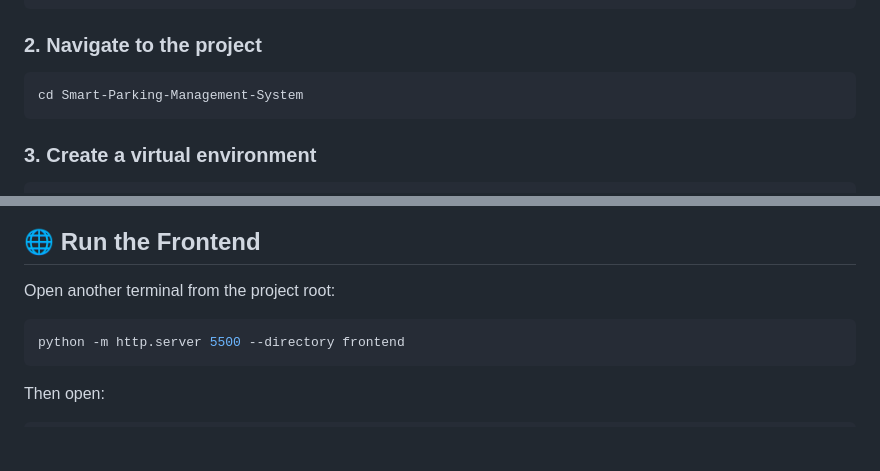
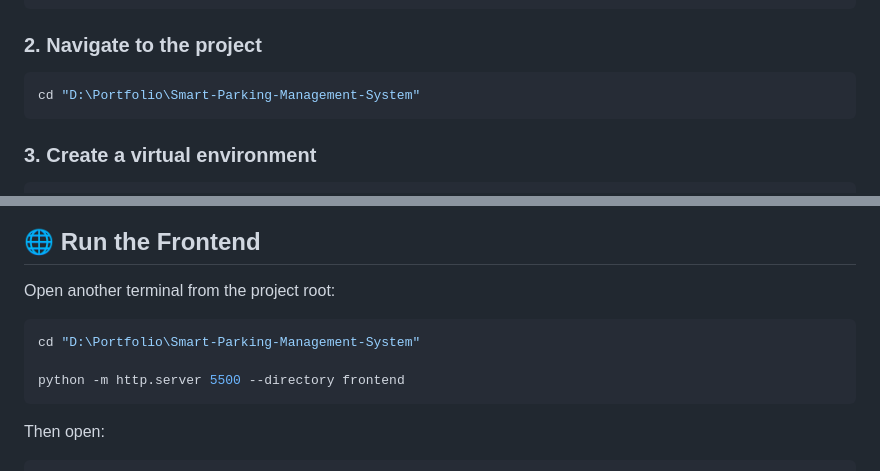
Before and after one commit to kaditya6319-coder/Smart-Parking-Management-System, a Markdown page: README.md, 2 parts joined by grey strips. Rendered like a GitHub page; blank space fills up the shorter version.

````diff
--- a/README.md
+++ b/README.md
@@ -300,7 +300,7 @@ git clone https://github.com/kaditya6319-coder/Smart-Parking-Management-System.g
 ### 2. Navigate to the project
 
 ```bash
-cd Smart-Parking-Management-System
+cd "D:\Portfolio\Smart-Parking-Management-System"
 ```
 
 ### 3. Create a virtual environment
@@ -364,6 +364,8 @@ http://127.0.0.1:8000/docs
 Open another terminal from the project root:
 
 ```bash
+cd "D:\Portfolio\Smart-Parking-Management-System"
+
 python -m http.server 5500 --directory frontend
 ```
 
````
